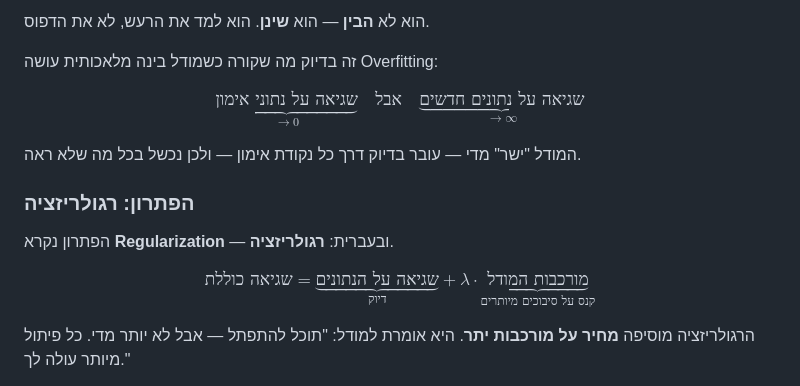
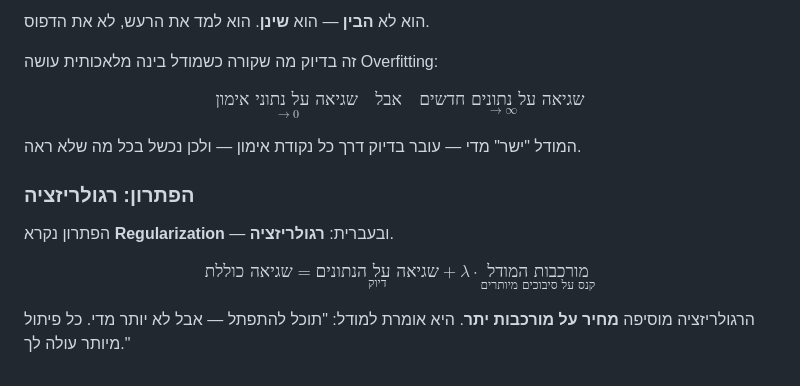
Before and after one commit to Eliran79/parasha_of_the_week, a Markdown page: content/parasha_tzav_2026.md, the part around the change. Rendered like a GitHub page.

Commit message:
Fix LaTeX: replace \underbrace{Hebrew} with \underset in tzav article

```diff
--- a/content/parasha_tzav_2026.md
+++ b/content/parasha_tzav_2026.md
@@ -124,7 +124,7 @@ year: 2026
 
 זה בדיוק מה שקורה כשמודל בינה מלאכותית עושה Overfitting:
 
-$$\underbrace{\text{שגיאה על נתוני אימון}}_{\to 0} \quad \text{אבל} \quad \underbrace{\text{שגיאה על נתונים חדשים}}_{\to \infty}$$
+$$\underset{\to 0}{\text{שגיאה על נתוני אימון}} \quad \text{אבל} \quad \underset{\to \infty}{\text{שגיאה על נתונים חדשים}}$$
 
 המודל "ישר" מדי — עובר בדיוק דרך כל נקודת אימון — ולכן נכשל בכל מה שלא ראה.
 
@@ -132,7 +132,7 @@ $$\underbrace{\text{שגיאה על נתוני אימון}}_{\to 0} \quad \text{
 
 הפתרון נקרא **Regularization** — ובעברית: **רגולריזציה**.
 
-$$\text{שגיאה כוללת} = \underbrace{\text{שגיאה על הנתונים}}_{\text{דיוק}} + \lambda \cdot \underbrace{\text{מורכבות המודל}}_{\text{קנס על סיבוכים מיותרים}}$$
+$$\text{שגיאה כוללת} = \underset{\text{דיוק}}{\text{שגיאה על הנתונים}} + \lambda \cdot \underset{\text{קנס על סיבוכים מיותרים}}{\text{מורכבות המודל}}$$
 
 הרגולריזציה מוסיפה **מחיר על מורכבות יתר**. היא אומרת למודל: "תוכל להתפתל — אבל לא יותר מדי. כל פיתול מיותר עולה לך."
 
```
